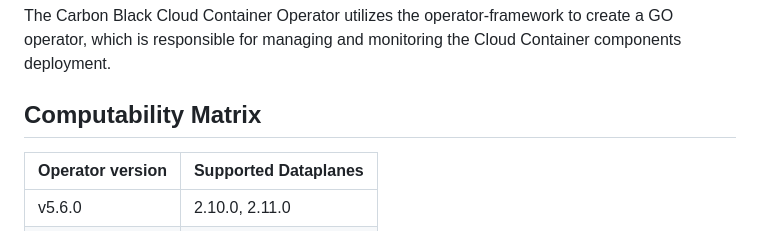
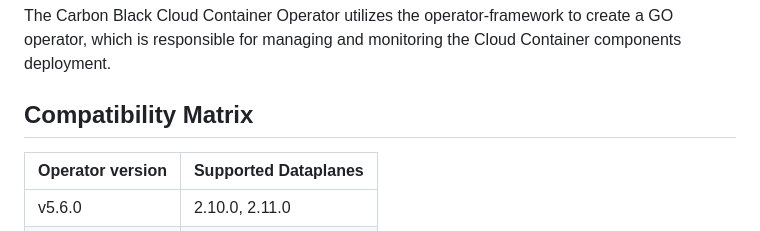
Before and after one commit to octarinesec/octarine-operator, a Markdown page: README.md, the part around the change. Drawn GitHub-style.

```diff
--- a/README.md
+++ b/README.md
@@ -12,7 +12,7 @@ The Carbon Black Cloud Container Operator runs within a Kubernetes cluster. The
 
 The Carbon Black Cloud Container Operator utilizes the operator-framework to create a GO operator, which is responsible for managing and monitoring the Cloud Container components deployment.
 
-## Computability Matrix
+## Compatibility Matrix
 
 | Operator version| Supported Dataplanes |
 |-----------------|----------------------|
```
